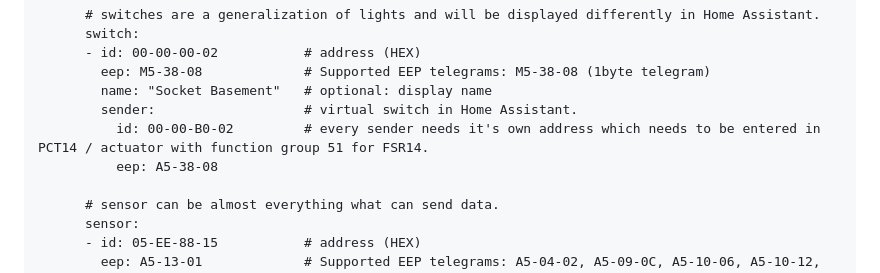
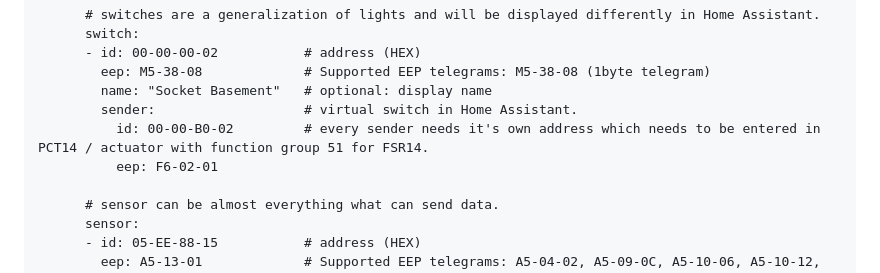
Before and after one commit to grimmpp/home-assistant-eltako, a Markdown page: docs/update_home_assistant_configuration.md, the part around the change. Drawn GitHub-style.

Commit message:
Update update_home_assistant_configuration.md
Switch Sender eep A5-38-08 is not allow, change to F6-02-01.

Invalid config for 'eltako' at configuration.yaml, line 506: value must be one of ['F6-02-01', 'F6-02-02'] for dictionary value 'eltako->gateway->0->devices->switch->0->sender->eep', got 'A5-38-08'

```diff
--- a/docs/update_home_assistant_configuration.md
+++ b/docs/update_home_assistant_configuration.md
@@ -66,7 +66,7 @@ eltako:
         name: "Socket Basement"   # optional: display name
         sender:                   # virtual switch in Home Assistant.
           id: 00-00-B0-02         # every sender needs it's own address which needs to be entered in PCT14 / actuator with function group 51 for FSR14.
-          eep: A5-38-08
+          eep: F6-02-01
 
       # sensor can be almost everything what can send data.
       sensor:
```
